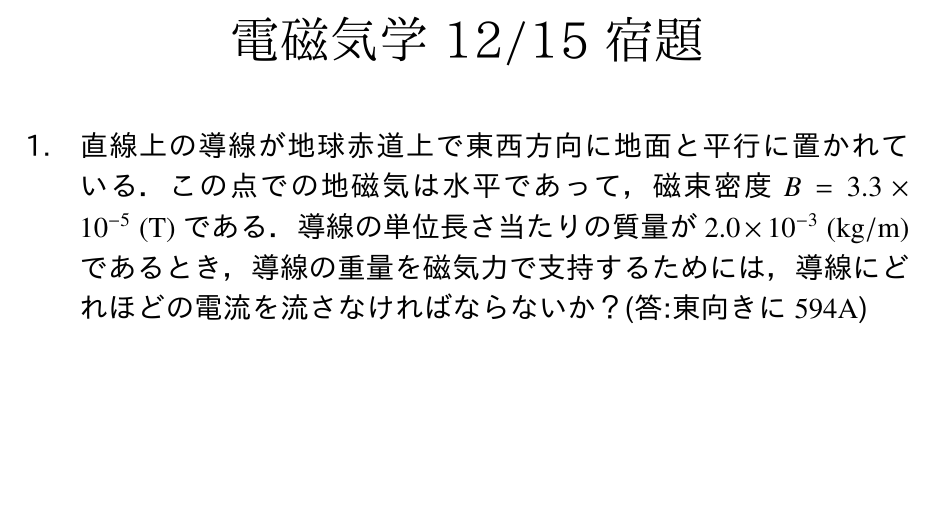
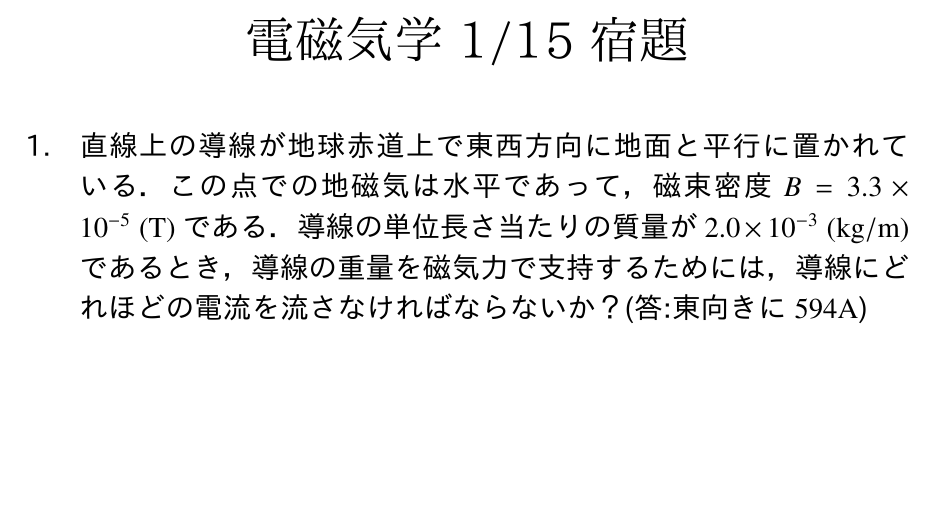
Before and after one commit to mkakh/Denjiki, a LaTeX problem sheet (hw13/hw13.tex): part of page 1 of 4, cut so that both start at the same text. The pictures show the PDF file hw13/hw13.pdf that the author committed with the source.

Commit message:
Fix date

```diff
--- a/hw13/hw13.tex
+++ b/hw13/hw13.tex
@@ -17,7 +17,7 @@
 
 \begin{center}
     \begin{huge}
-        電磁気学 12/15 宿題
+        電磁気学 1/15 宿題
     \end{huge}
 \end{center}
 
```
Also changed, not shown: hw13/hw13.pdf.
